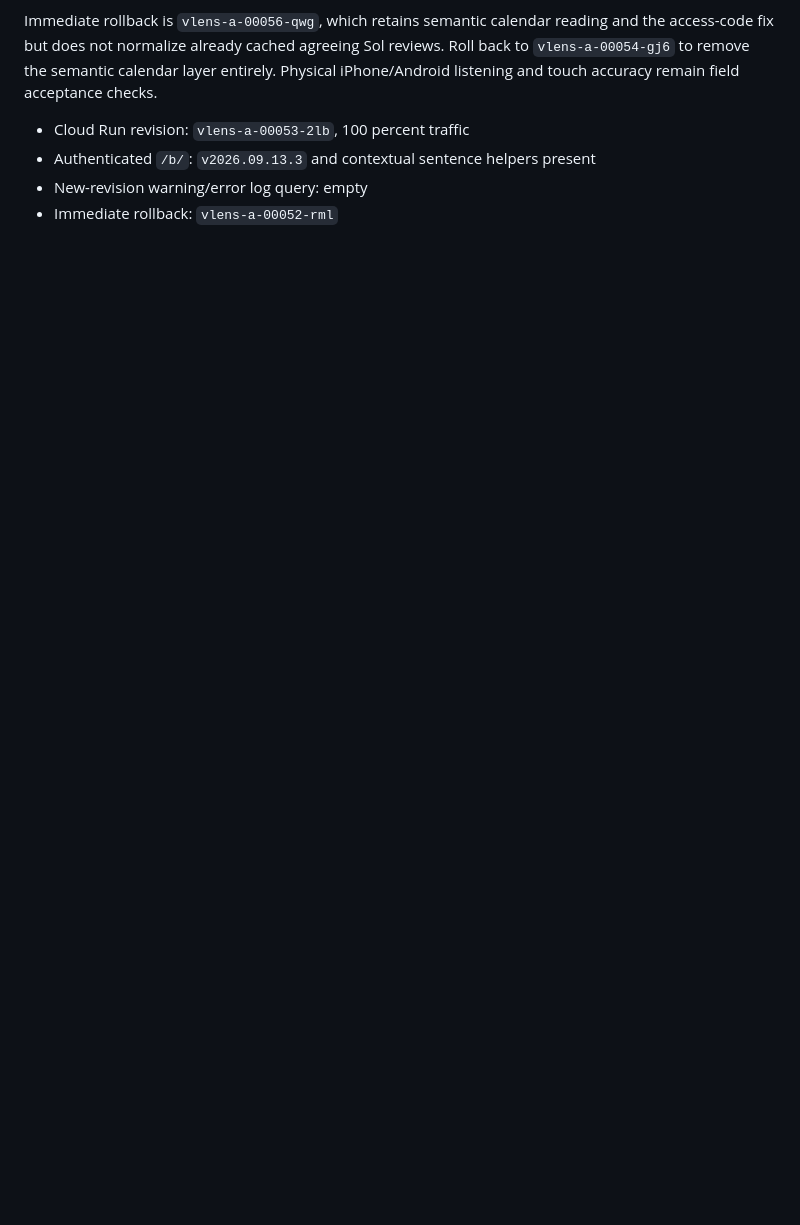
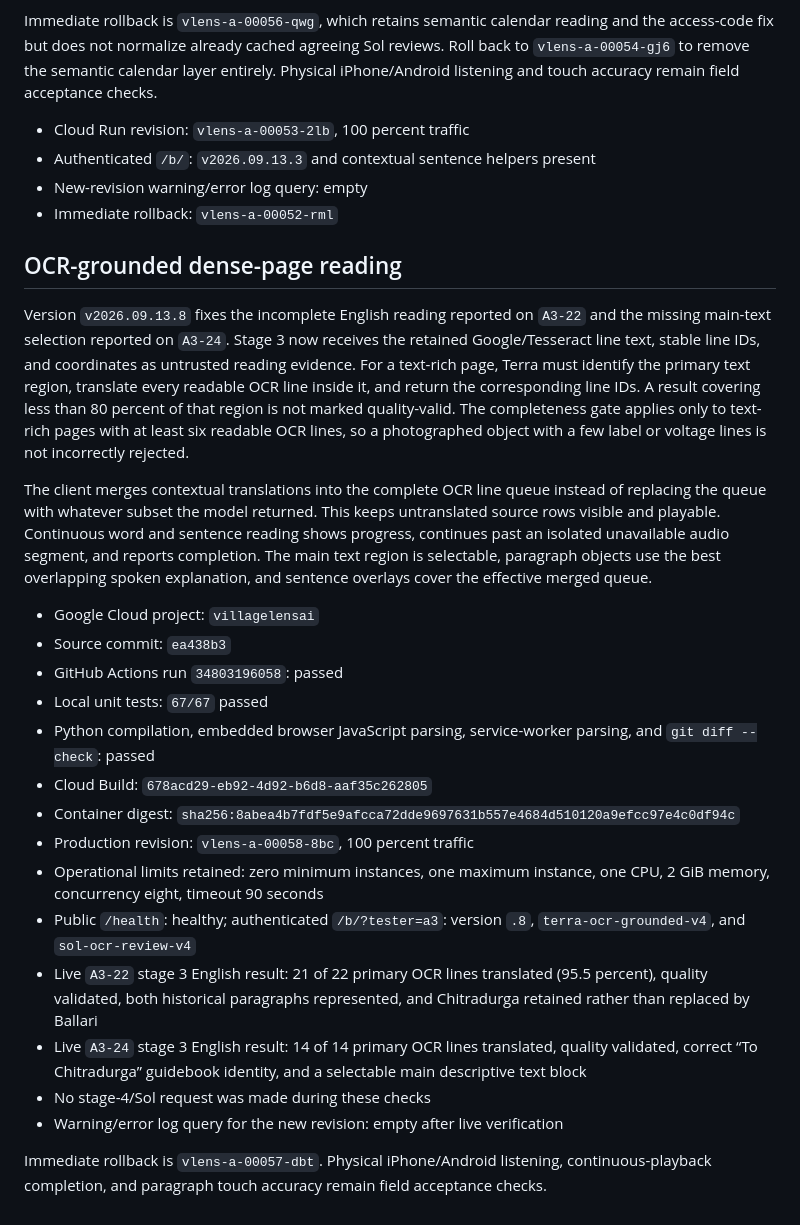
Before and after one commit to naal123456/villagelensai, a Markdown page: docs/MULTILINGUAL_TARGET_READING_DEPLOYMENT_20260913.md, the part around the change. Drawn GitHub-style; blank space fills up the shorter version.

Commit message:
Record OCR-grounded page deployment

```diff
--- a/docs/MULTILINGUAL_TARGET_READING_DEPLOYMENT_20260913.md
+++ b/docs/MULTILINGUAL_TARGET_READING_DEPLOYMENT_20260913.md
@@ -136,3 +136,50 @@ field acceptance checks.
 - Authenticated `/b/`: `v2026.09.13.3` and contextual sentence helpers present
 - New-revision warning/error log query: empty
 - Immediate rollback: `vlens-a-00052-rml`
+
+## OCR-grounded dense-page reading
+
+Version `v2026.09.13.8` fixes the incomplete English reading reported on
+`A3-22` and the missing main-text selection reported on `A3-24`. Stage 3 now
+receives the retained Google/Tesseract line text, stable line IDs, and
+coordinates as untrusted reading evidence. For a text-rich page, Terra must
+identify the primary text region, translate every readable OCR line inside it,
+and return the corresponding line IDs. A result covering less than 80 percent
+of that region is not marked quality-valid. The completeness gate applies only
+to text-rich pages with at least six readable OCR lines, so a photographed
+object with a few label or voltage lines is not incorrectly rejected.
+
+The client merges contextual translations into the complete OCR line queue
+instead of replacing the queue with whatever subset the model returned. This
+keeps untranslated source rows visible and playable. Continuous word and
+sentence reading shows progress, continues past an isolated unavailable audio
+segment, and reports completion. The main text region is selectable, paragraph
+objects use the best overlapping spoken explanation, and sentence overlays
+cover the effective merged queue.
+
+- Google Cloud project: `villagelensai`
+- Source commit: `ea438b3`
+- GitHub Actions run `34803196058`: passed
+- Local unit tests: `67/67` passed
+- Python compilation, embedded browser JavaScript parsing, service-worker
+  parsing, and `git diff --check`: passed
+- Cloud Build: `678acd29-eb92-4d92-b6d8-aaf35c262805`
+- Container digest:
+  `sha256:8abea4b7fdf5e9afcca72dde9697631b557e4684d510120a9efcc97e4c0df94c`
+- Production revision: `vlens-a-00058-8bc`, 100 percent traffic
+- Operational limits retained: zero minimum instances, one maximum instance,
+  one CPU, 2 GiB memory, concurrency eight, timeout 90 seconds
+- Public `/health`: healthy; authenticated `/b/?tester=a3`: version `.8`,
+  `terra-ocr-grounded-v4`, and `sol-ocr-review-v4`
+- Live `A3-22` stage 3 English result: 21 of 22 primary OCR lines translated
+  (95.5 percent), quality validated, both historical paragraphs represented,
+  and Chitradurga retained rather than replaced by Ballari
+- Live `A3-24` stage 3 English result: 14 of 14 primary OCR lines translated,
+  quality validated, correct “To Chitradurga” guidebook identity, and a
+  selectable main descriptive text block
+- No stage-4/Sol request was made during these checks
+- Warning/error log query for the new revision: empty after live verification
+
+Immediate rollback is `vlens-a-00057-dbt`. Physical iPhone/Android listening,
+continuous-playback completion, and paragraph touch accuracy remain field
+acceptance checks.
```
